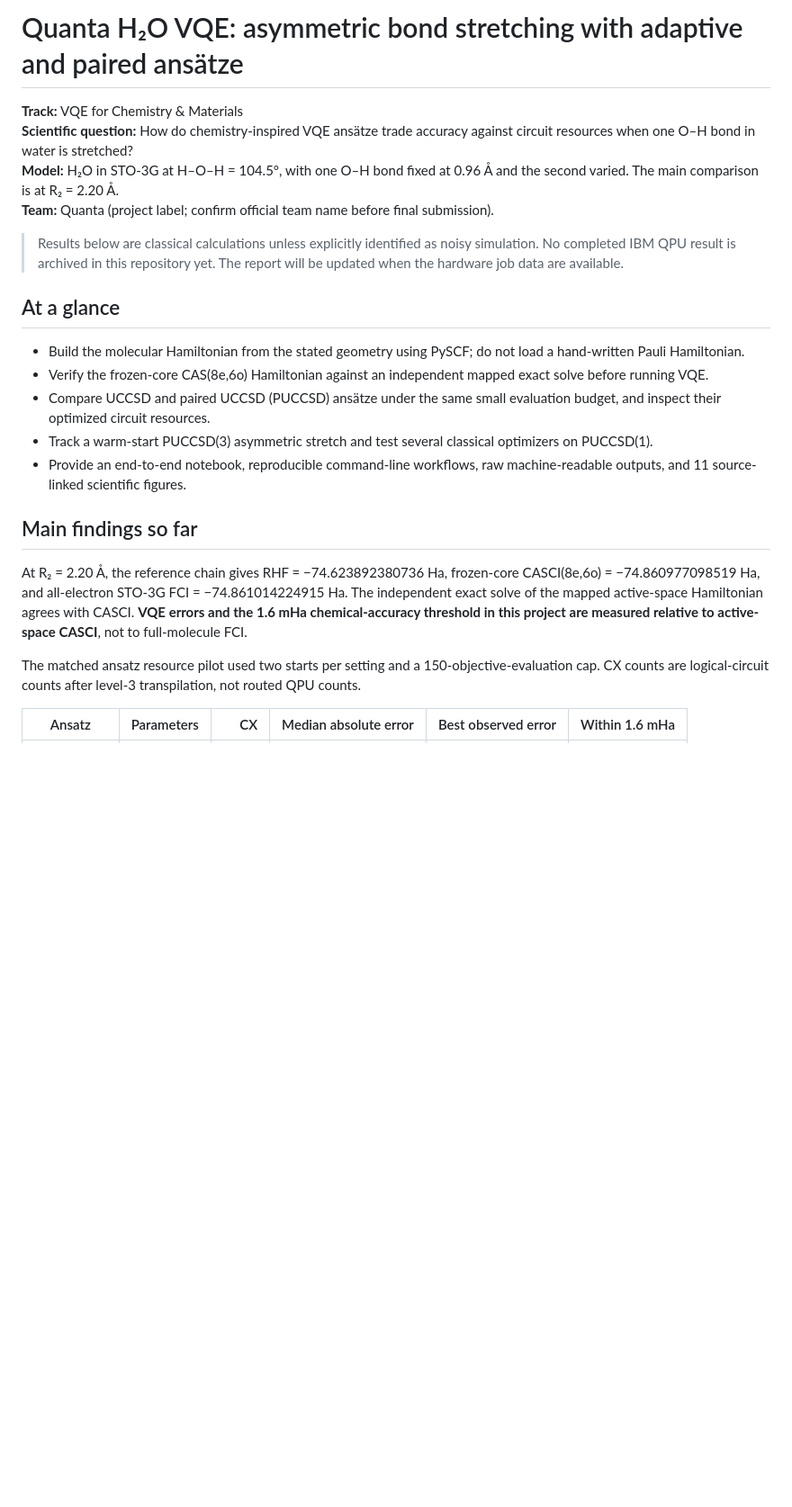
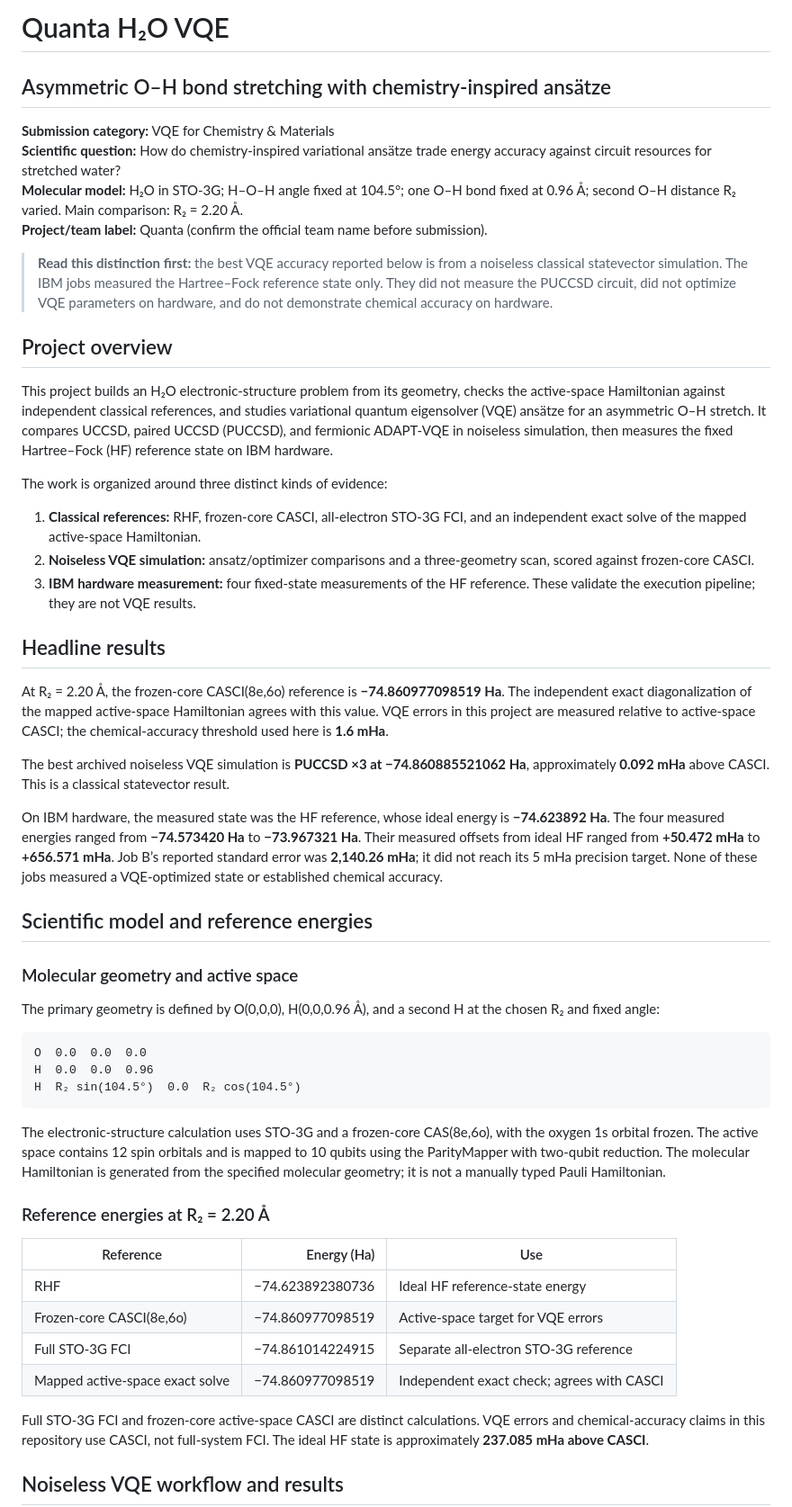
Before and after one commit to Athleity/Quanta-H2O_VQE-, a Markdown page: README.md, the part around one of its changes. Shown at 90% size. Rendered like a GitHub page; blank space fills up the shorter version.

````diff
--- a/README.md
+++ b/README.md
@@ -1,24 +1,55 @@
-# Quanta H₂O VQE: asymmetric bond stretching with adaptive and paired ansätze
+# Quanta H₂O VQE
+## Asymmetric O–H bond stretching with chemistry-inspired ansätze
 
-**Track:** VQE for Chemistry & Materials
-**Scientific question:** How do chemistry-inspired VQE ansätze trade accuracy against circuit resources when one O–H bond in water is stretched?
-**Model:** H₂O in STO-3G at H–O–H = 104.5°, with one O–H bond fixed at 0.96 Å and the second varied. The main comparison is at R₂ = 2.20 Å.
-**Team:** Quanta (project label; confirm official team name before final submission).
+**Submission category:** VQE for Chemistry & Materials
+**Scientific question:** How do chemistry-inspired variational ansätze trade energy accuracy against circuit resources for stretched water?
+**Molecular model:** H₂O in STO-3G; H–O–H angle fixed at 104.5°; one O–H bond fixed at 0.96 Å; second O–H distance R₂ varied. Main comparison: R₂ = 2.20 Å.
+**Project/team label:** Quanta (confirm the official team name before submission).
 
-> Results below are classical calculations unless explicitly identified as noisy simulation. No completed IBM QPU result is archived in this repository yet. The report will be updated when the hardware job data are available.
+> **Read this distinction first:** the best VQE accuracy reported below is from a noiseless classical statevector simulation. The IBM jobs measured the Hartree–Fock reference state only. They did not measure the PUCCSD circuit, did not optimize VQE parameters on hardware, and do not demonstrate chemical accuracy on hardware.
 
-## At a glance
+## Project overview
 
-- Build the molecular Hamiltonian from the stated geometry using PySCF; do not load a hand-written Pauli Hamiltonian.
-- Verify the frozen-core CAS(8e,6o) Hamiltonian against an independent mapped exact solve before running VQE.
-- Compare UCCSD and paired UCCSD (PUCCSD) ansätze under the same small evaluation budget, and inspect their optimized circuit resources.
-- Track a warm-start PUCCSD(3) asymmetric stretch and test several classical optimizers on PUCCSD(1).
-- Provide an end-to-end notebook, reproducible command-line workflows, raw machine-readable outputs, and 11 source-linked scientific figures.
+This project builds an H₂O electronic-structure problem from its geometry, checks the active-space Hamiltonian against independent classical references, and studies variational quantum eigensolver (VQE) ansätze for an asymmetric O–H stretch. It compares UCCSD, paired UCCSD (PUCCSD), and fermionic ADAPT-VQE in noiseless simulation, then measures the fixed Hartree–Fock (HF) reference state on IBM hardware.
 
-## Main findings so far
+The work is organized around three distinct kinds of evidence:
 
-At R₂ = 2.20 Å, the reference chain gives RHF = −74.623892380736 Ha, frozen-core CASCI(8e,6o) = −74.860977098519 Ha, and all-electron STO-3G FCI = −74.861014224915 Ha. The independent exact solve of the mapped active-space Hamiltonian agrees with CASCI. **VQE errors and the 1.6 mHa chemical-accuracy threshold in this project are measured relative to active-space CASCI**, not to full-molecule FCI.
+1. **Classical references:** RHF, frozen-core CASCI, all-electron STO-3G FCI, and an independent exact solve of the mapped active-space Hamiltonian.
+2. **Noiseless VQE simulation:** ansatz/optimizer comparisons and a three-geometry scan, scored against frozen-core CASCI.
+3. **IBM hardware measurement:** four fixed-state measurements of the HF reference. These validate the execution pipeline; they are not VQE results.
 
-The matched ansatz resource pilot used two starts per setting and a 150-objective-evaluation cap. CX counts are logical-circuit counts after level-3 transpilation, not routed QPU counts.
+## Headline results
 
-| Ansatz | Parameters | CX | Median absolute error | Best observed error | Within 1.6 mHa |
+At R₂ = 2.20 Å, the frozen-core CASCI(8e,6o) reference is **−74.860977098519 Ha**. The independent exact diagonalization of the mapped active-space Hamiltonian agrees with this value. VQE errors in this project are measured relative to active-space CASCI; the chemical-accuracy threshold used here is **1.6 mHa**.
+
+The best archived noiseless VQE simulation is **PUCCSD ×3 at −74.860885521062 Ha**, approximately **0.092 mHa** above CASCI. This is a classical statevector result.
+
+On IBM hardware, the measured state was the HF reference, whose ideal energy is **−74.623892 Ha**. The four measured energies ranged from **−74.573420 Ha** to **−73.967321 Ha**. Their measured offsets from ideal HF ranged from **+50.472 mHa** to **+656.571 mHa**. Job B’s reported standard error was **2,140.26 mHa**; it did not reach its 5 mHa precision target. None of these jobs measured a VQE-optimized state or established chemical accuracy.
+
+## Scientific model and reference energies
+
+### Molecular geometry and active space
+
+The primary geometry is defined by O(0,0,0), H(0,0,0.96 Å), and a second H at the chosen R₂ and fixed angle:
+
+```text
+O  0.0  0.0  0.0
+H  0.0  0.0  0.96
+H  R₂ sin(104.5°)  0.0  R₂ cos(104.5°)
+```
+
+The electronic-structure calculation uses STO-3G and a frozen-core CAS(8e,6o), with the oxygen 1s orbital frozen. The active space contains 12 spin orbitals and is mapped to 10 qubits using the ParityMapper with two-qubit reduction. The molecular Hamiltonian is generated from the specified molecular geometry; it is not a manually typed Pauli Hamiltonian.
+
+### Reference energies at R₂ = 2.20 Å
+
+| Reference | Energy (Ha) | Use |
+|---|---:|---|
+| RHF | −74.623892380736 | Ideal HF reference-state energy |
+| Frozen-core CASCI(8e,6o) | −74.860977098519 | Active-space target for VQE errors |
+| Full STO-3G FCI | −74.861014224915 | Separate all-electron STO-3G reference |
+| Mapped active-space exact solve | −74.860977098519 | Independent exact check; agrees with CASCI |
+
+Full STO-3G FCI and frozen-core active-space CASCI are distinct calculations. VQE errors and chemical-accuracy claims in this repository use CASCI, not full-system FCI. The ideal HF state is approximately **237.085 mHa above CASCI**.
+
+## Noiseless VQE workflow and results
+
````
Also changed, not shown: other parts of README.md (+138 -63 lines).
